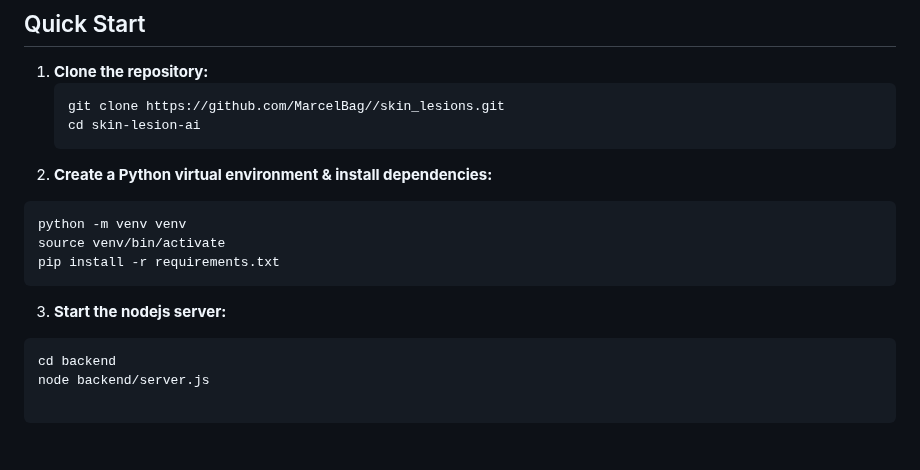
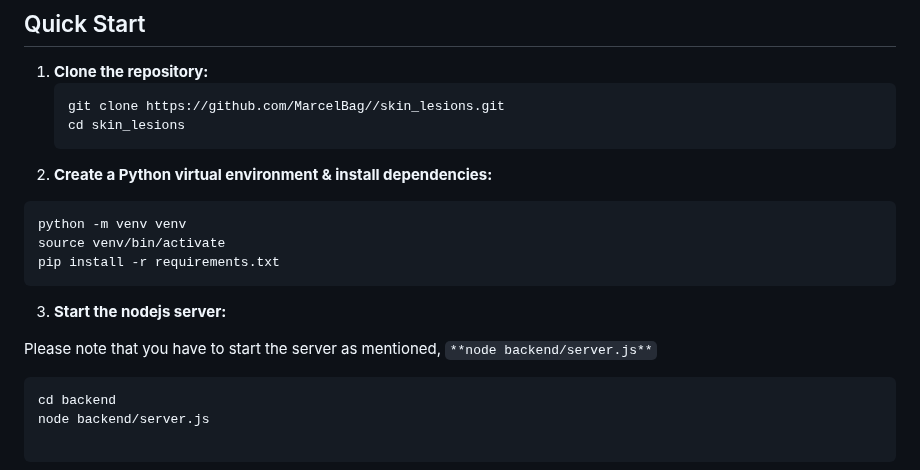
Before and after one commit to MarcelBag/skin_lesions, a Markdown page: README.md, the part around the change. Rendered like a GitHub page; blank space fills up the shorter version.

````diff
--- a/README.md
+++ b/README.md
@@ -116,7 +116,7 @@ skin_lesions/
 1. **Clone the repository:**
    ```bash
    git clone https://github.com/MarcelBag//skin_lesions.git
-   cd skin-lesion-ai
+   cd skin_lesions
     ```
 2. **Create a Python virtual environment & install dependencies:**
 ```bash
@@ -125,6 +125,8 @@ source venv/bin/activate
 pip install -r requirements.txt
 ```
 3. **Start the nodejs server:**
+
+Please note that you have to start the server as mentioned, ```**node backend/server.js**```
 ```bash
 cd backend
 node backend/server.js
````
